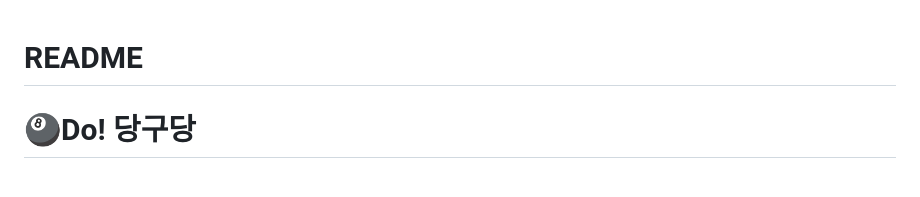
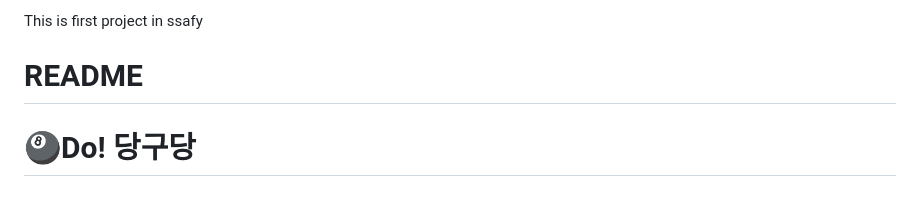
Before and after one commit to kimhojun2/Billiards_Practice_Project, a Markdown page: README.md, the part around the change. Drawn GitHub-style.

```diff
--- a/README.md
+++ b/README.md
@@ -1,3 +1,4 @@
+This is first project in ssafy
 # README
 
 # 🎱Do! 당구당
```
